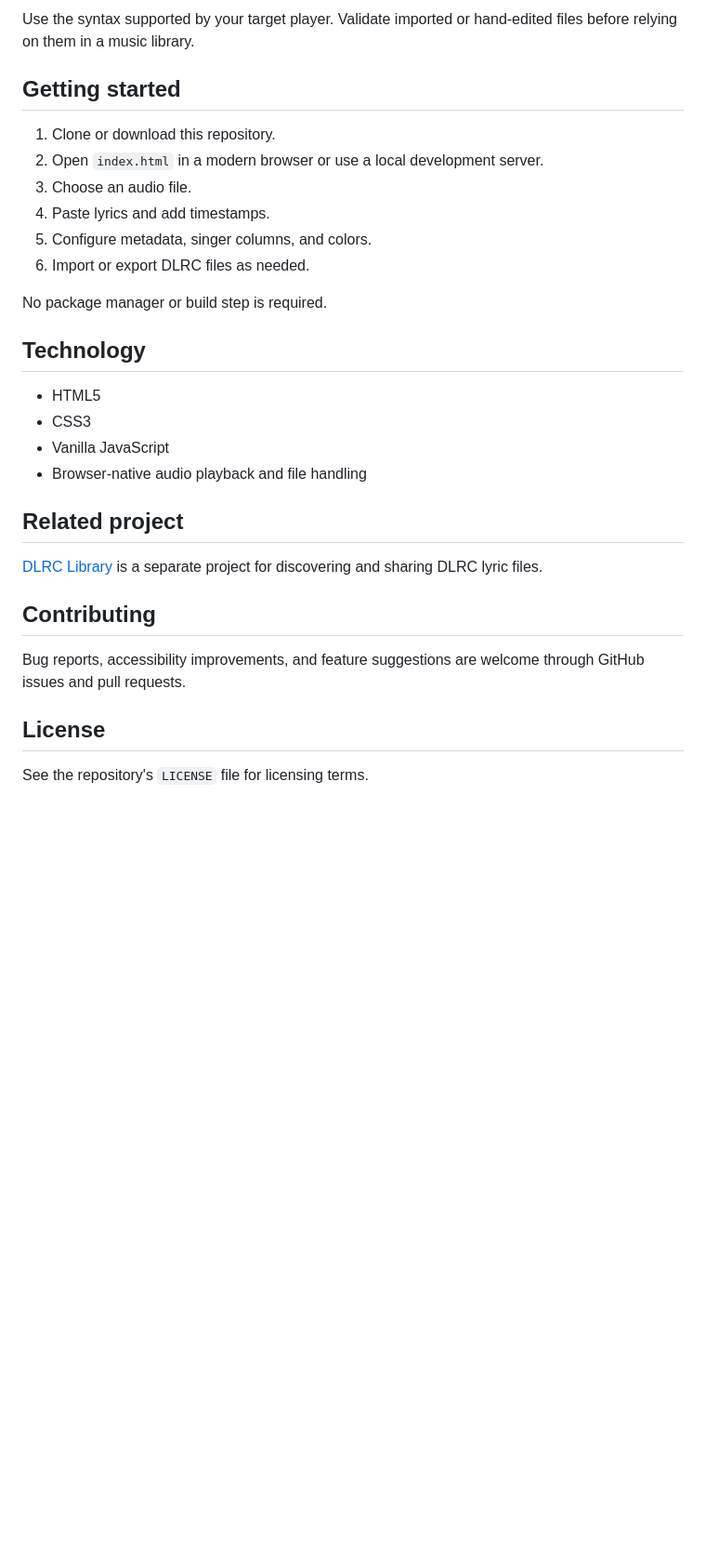
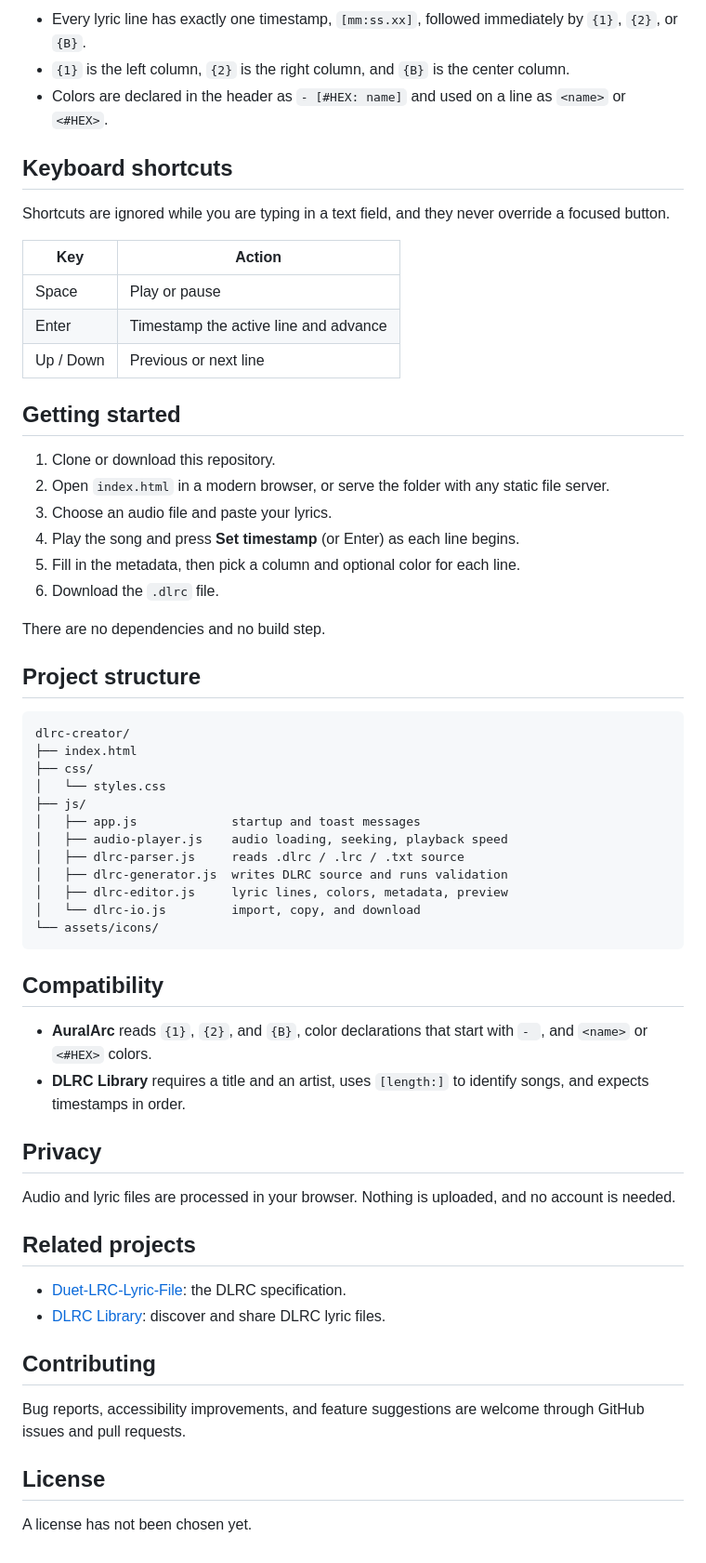
Before and after one commit to KeiranGamingTV/dlrc-creator, a Markdown page: README.md, the part around one of its changes. Shown at 93% size. Rendered like a GitHub page; blank space fills up the shorter version.

````diff
--- a/README.md
+++ b/README.md
@@ -65,28 +59,60 @@ Example:
 ```
 
-Use the syntax supported by your target player. Validate imported or hand-edited files before relying on them in a music library.
+- Every lyric line has exactly one timestamp, `[mm:ss.xx]`, followed immediately by `{1}`, `{2}`, or `{B}`.
+- `{1}` is the left column, `{2}` is the right column, and `{B}` is the center column.
+- Colors are declared in the header as `- [#HEX: name]` and used on a line as `<name>` or `<#HEX>`.
+
+## Keyboard shortcuts
+
+Shortcuts are ignored while you are typing in a text field, and they never override a focused button.
+
+| Key | Action |
+| --- | --- |
+| Space | Play or pause |
+| Enter | Timestamp the active line and advance |
+| Up / Down | Previous or next line |
 
 ## Getting started
 
 1. Clone or download this repository.
-2. Open `index.html` in a modern browser or use a local development server.
-3. Choose an audio file.
-4. Paste lyrics and add timestamps.
-5. Configure metadata, singer columns, and colors.
-6. Import or export DLRC files as needed.
+2. Open `index.html` in a modern browser, or serve the folder with any static file server.
+3. Choose an audio file and paste your lyrics.
+4. Play the song and press **Set timestamp** (or Enter) as each line begins.
+5. Fill in the metadata, then pick a column and optional color for each line.
+6. Download the `.dlrc` file.
 
-No package manager or build step is required.
+There are no dependencies and no build step.
 
-## Technology
+## Project structure
 
-- HTML5
-- CSS3
-- Vanilla JavaScript
-- Browser-native audio playback and file handling
+```
+dlrc-creator/
+├── index.html
+├── css/
+│   └── styles.css
+├── js/
+│   ├── app.js             startup and toast messages
+│   ├── audio-player.js    audio loading, seeking, playback speed
+│   ├── dlrc-parser.js     reads .dlrc / .lrc / .txt source
+│   ├── dlrc-generator.js  writes DLRC source and runs validation
+│   ├── dlrc-editor.js     lyric lines, colors, metadata, preview
+│   └── dlrc-io.js         import, copy, and download
+└── assets/icons/
+```
 
-## Related project
+## Compatibility
 
-[DLRC Library](https://github.com/KeiranGamingTV/dlrc-library) is a separate project for discovering and sharing DLRC lyric files.
+- **AuralArc** reads `{1}`, `{2}`, and `{B}`, color declarations that start with `- `, and `<name>` or `<#HEX>` colors.
+- **DLRC Library** requires a title and an artist, uses `[length:]` to identify songs, and expects timestamps in order.
+
+## Privacy
+
+Audio and lyric files are processed in your browser. Nothing is uploaded, and no account is needed.
+
+## Related projects
+
+- [Duet-LRC-Lyric-File](https://github.com/KeiranGamingTV/Duet-LRC-Lyric-File): the DLRC specification.
+- [DLRC Library](https://github.com/KeiranGamingTV/dlrc-library): discover and share DLRC lyric files.
 
 ## Contributing
 
@@ -94,4 +120,4 @@ Bug reports, accessibility improvements, and feature suggestions are welcome thr
 
 ## License
 
-See the repository's `LICENSE` file for licensing terms.
+A license has not been chosen yet.
````
Also changed, not shown: other parts of README.md (+42 -48 lines).
